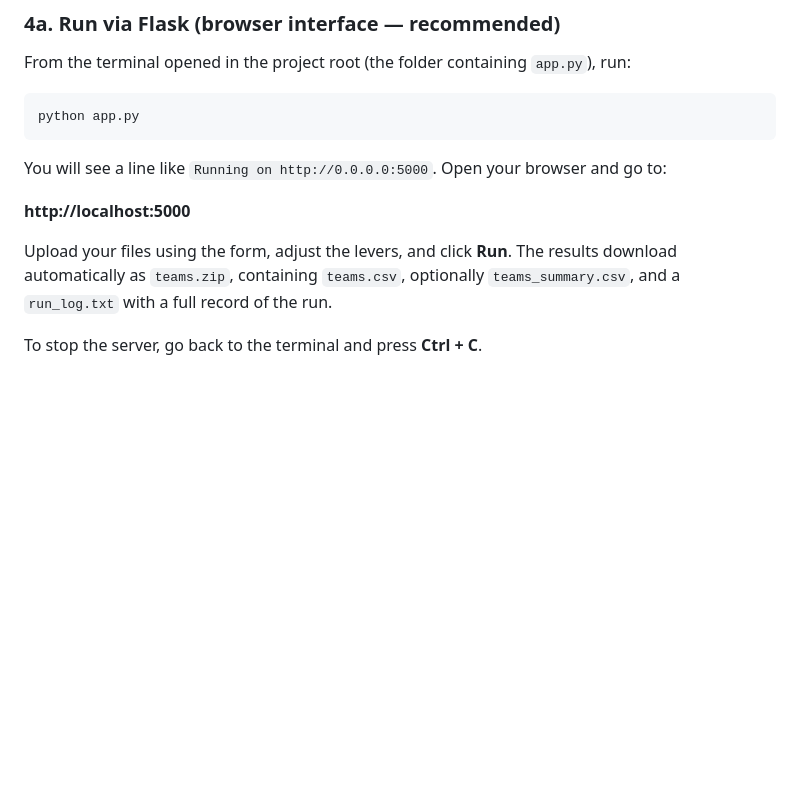
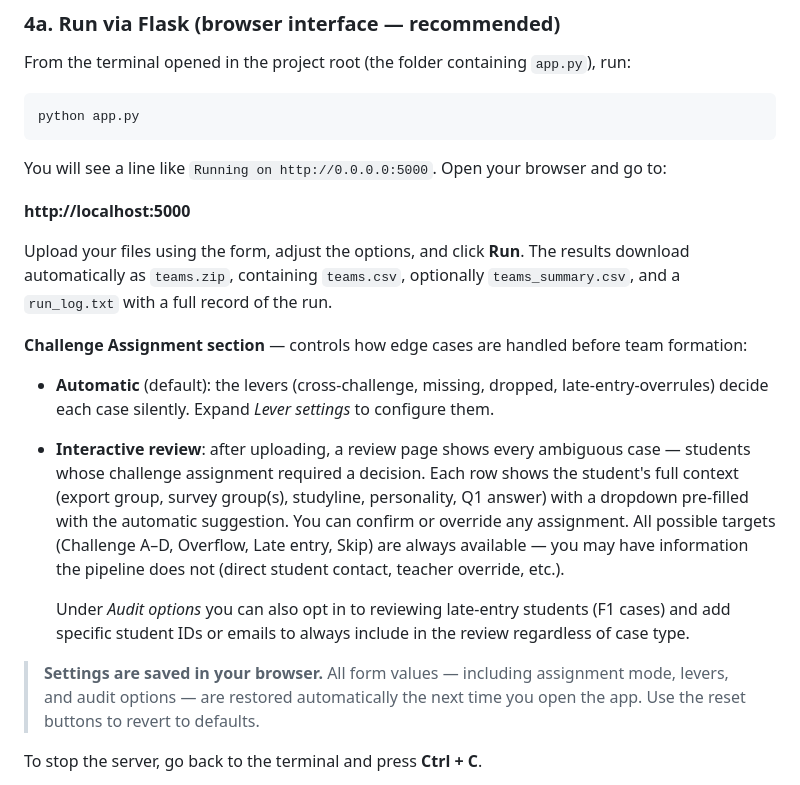
Before and after one commit to baosbcr/Teambuilding, a Markdown page: README.md, the part around the change. Rendered like a GitHub page; blank space fills up the shorter version.

```diff
--- a/README.md
+++ b/README.md
@@ -73,7 +73,16 @@ You will see a line like `Running on http://0.0.0.0:5000`. Open your browser and
 
 **http://localhost:5000**
 
-Upload your files using the form, adjust the levers, and click **Run**. The results download automatically as `teams.zip`, containing `teams.csv`, optionally `teams_summary.csv`, and a `run_log.txt` with a full record of the run.
+Upload your files using the form, adjust the options, and click **Run**. The results download automatically as `teams.zip`, containing `teams.csv`, optionally `teams_summary.csv`, and a `run_log.txt` with a full record of the run.
+
+**Challenge Assignment section** — controls how edge cases are handled before team formation:
+
+- **Automatic** (default): the levers (cross-challenge, missing, dropped, late-entry-overrules) decide each case silently. Expand *Lever settings* to configure them.
+- **Interactive review**: after uploading, a review page shows every ambiguous case — students whose challenge assignment required a decision. Each row shows the student's full context (export group, survey group(s), studyline, personality, Q1 answer) with a dropdown pre-filled with the automatic suggestion. You can confirm or override any assignment. All possible targets (Challenge A–D, Overflow, Late entry, Skip) are always available — you may have information the pipeline does not (direct student contact, teacher override, etc.).
+
+  Under *Audit options* you can also opt in to reviewing late-entry students (F1 cases) and add specific student IDs or emails to always include in the review regardless of case type.
+
+> **Settings are saved in your browser.** All form values — including assignment mode, levers, and audit options — are restored automatically the next time you open the app. Use the reset buttons to revert to defaults.
 
 To stop the server, go back to the terminal and press **Ctrl + C**.
 
```
Also changed, not shown: DOCS.md (+44 -0 lines).
